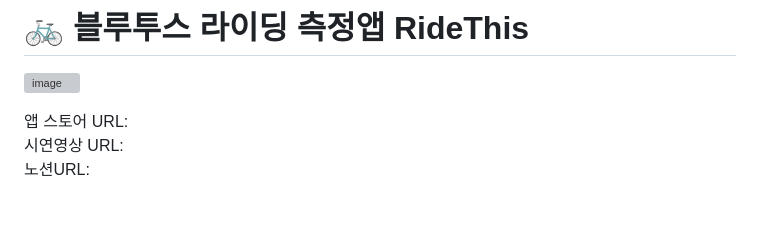
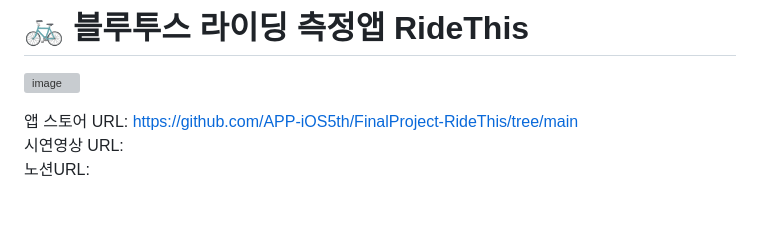
Before and after one commit to APP-iOS5th/FinalProject-RideThis, a Markdown page: README.md, the part around the change. Drawn GitHub-style; grey boxes are pictures that could not be loaded.

```diff
--- a/README.md
+++ b/README.md
@@ -2,7 +2,7 @@
 
 ![image](https://github.com/user-attachments/assets/435fcaa2-dbb1-4777-b088-98d993306591)
 
-앱 스토어 URL:
+앱 스토어 URL: https://github.com/APP-iOS5th/FinalProject-RideThis/tree/main
 <br/>
 시연영상 URL:
 <br/>
```
